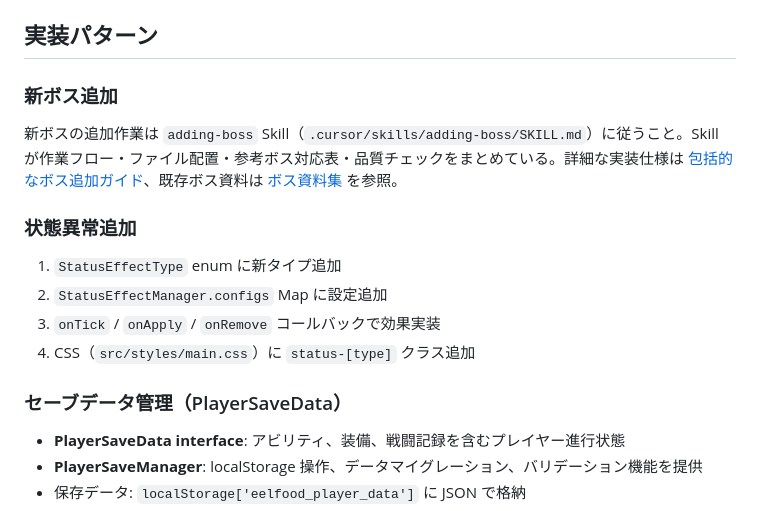
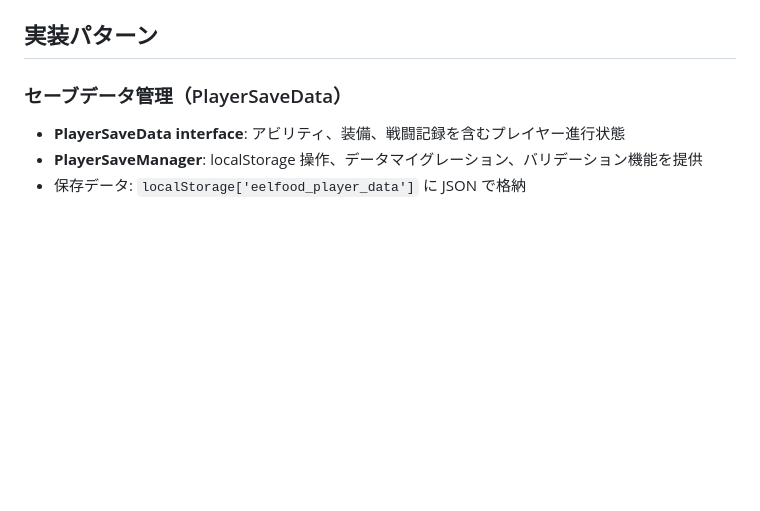
Before and after one commit to leftonbo/eel-rpg-game, a Markdown page: AGENTS.md, the part around the change. GitHub-like rendering; blank space fills up the shorter version.

Commit message:
🔥 AGENTS.mdから新ボス追加と状態異常追加のセクションを削除

```diff
--- a/AGENTS.md
+++ b/AGENTS.md
@@ -82,17 +82,6 @@ use context 7
 - **アイテムシステム**: ターン消費なし、回復薬（状態異常解除）とアドレナリン注射（無敵）
 
 ## 実装パターン
-
-### 新ボス追加
-
-新ボスの追加作業は `adding-boss` Skill（`.cursor/skills/adding-boss/SKILL.md`）に従うこと。Skill が作業フロー・ファイル配置・参考ボス対応表・品質チェックをまとめている。詳細な実装仕様は [包括的なボス追加ガイド](docs/boss-creation-guide.md)、既存ボス資料は [ボス資料集](docs/bosses/README.md) を参照。
-
-### 状態異常追加
-
-1. `StatusEffectType` enum に新タイプ追加
-2. `StatusEffectManager.configs` Map に設定追加
-3. `onTick` / `onApply` / `onRemove` コールバックで効果実装
-4. CSS（`src/styles/main.css`）に `status-[type]` クラス追加
 
 ### セーブデータ管理（PlayerSaveData）
 
```
